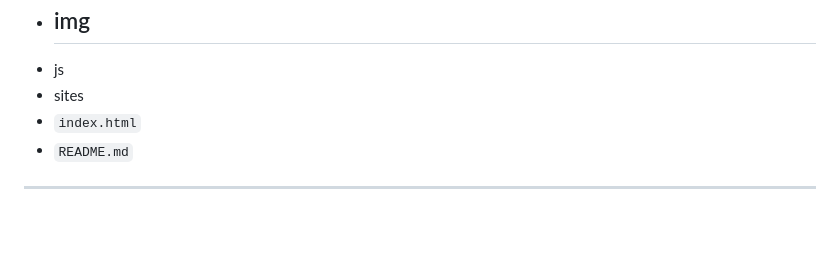
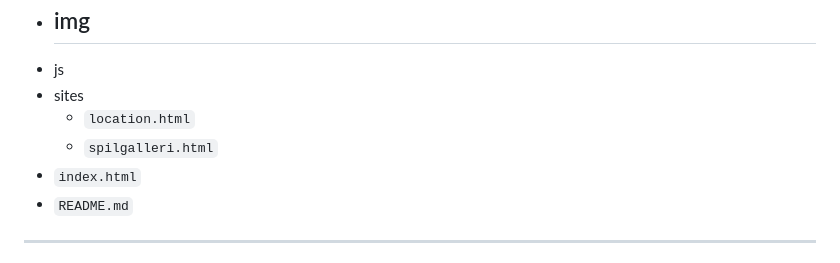
Before and after one commit to Ranganium/ixd-project-but-better, a Markdown page: README.md, the part around the change. Rendered like a GitHub page; blank space fills up the shorter version.

Commit message:
Add new HTML files to project structure

```diff
--- a/README.md
+++ b/README.md
@@ -13,6 +13,8 @@ Grundlæggende har min mappestruktur set sådan ud:
   -
 - js
 - sites
+  - `location.html`
+  - `spilgalleri.html`
 - `index.html`
 - `README.md`
 
```
